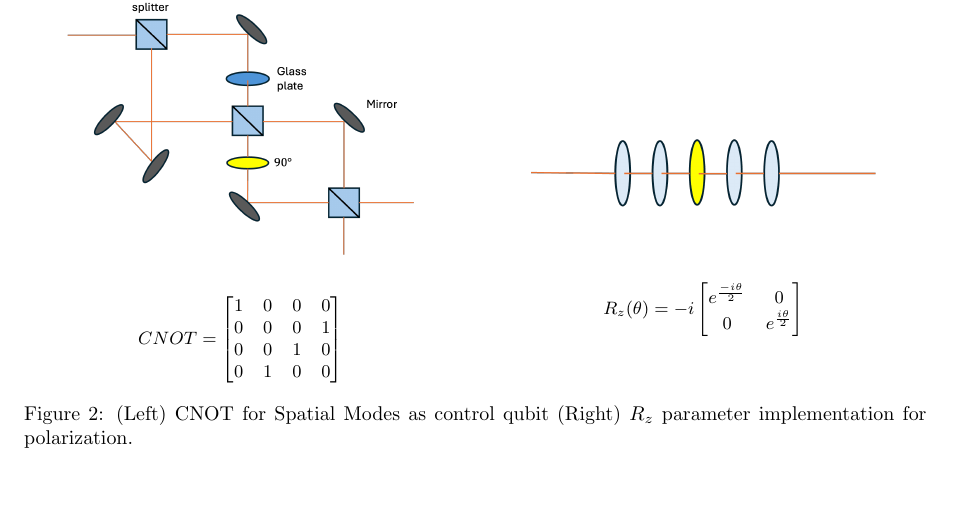
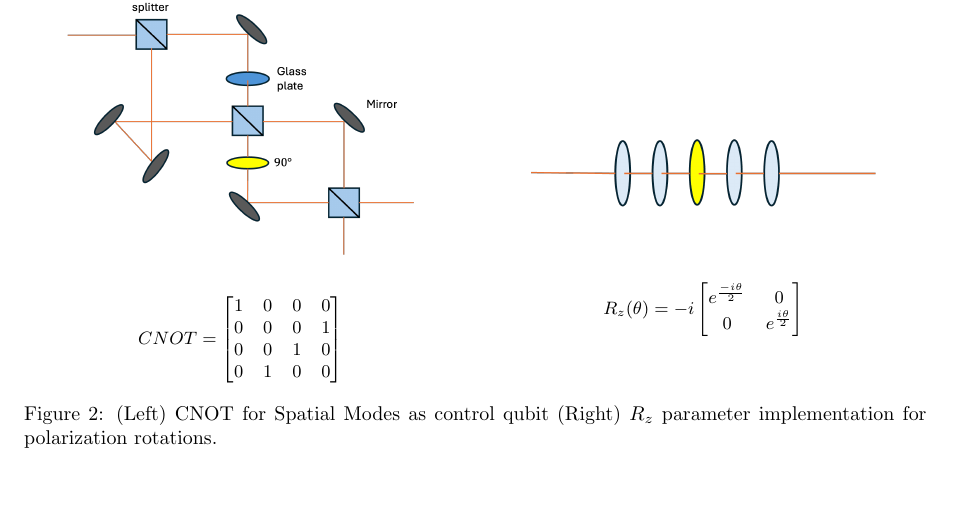
Before and after one commit to JoeJoeNguyen/Physics-Papers, a LaTeX thesis (Research/Thesis and Summary/submission/Submission.tex): part of page 1 of 2, cut so that both start at the same text. Compiled offline with pdfLaTeX.

Commit message:
Overleaf Connect auto-sync [2026-05-29 22:07:22]

```diff
--- a/Research/Thesis and Summary/submission/Submission.tex
+++ b/Research/Thesis and Summary/submission/Submission.tex
@@ -135,7 +135,7 @@ We implement qubits using two degrees of freedom of a single photon: polarizatio
     \end{bmatrix}
 \end{equation*}
 \end{minipage}
-\caption{(Left) CNOT for Spatial Modes as control qubit (Right) $R_z$ parameter implementation for polarization.}
+\caption{(Left) CNOT for Spatial Modes as control qubit (Right) $R_z$ parameter implementation for polarization rotations.}
 \label{fig:mkz_rz}
 \end{figure}
 
```
